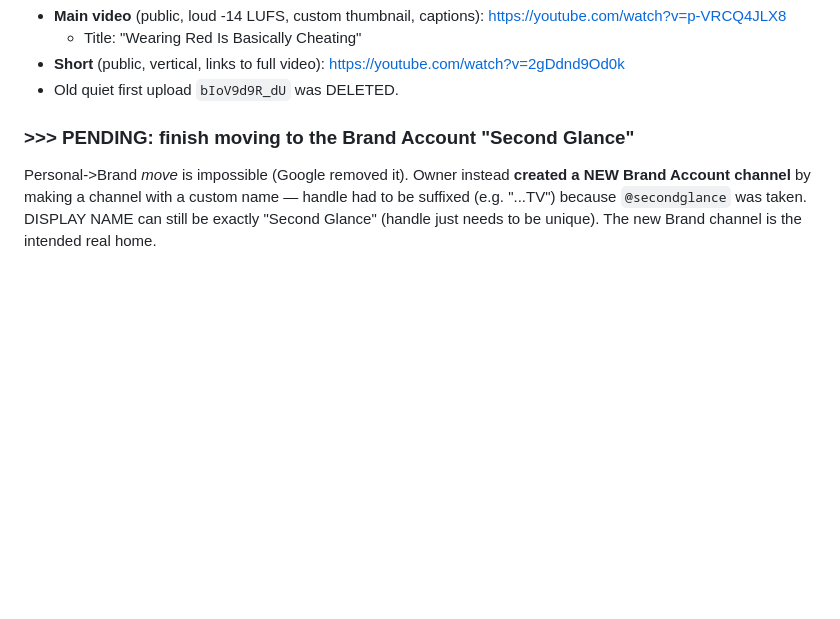
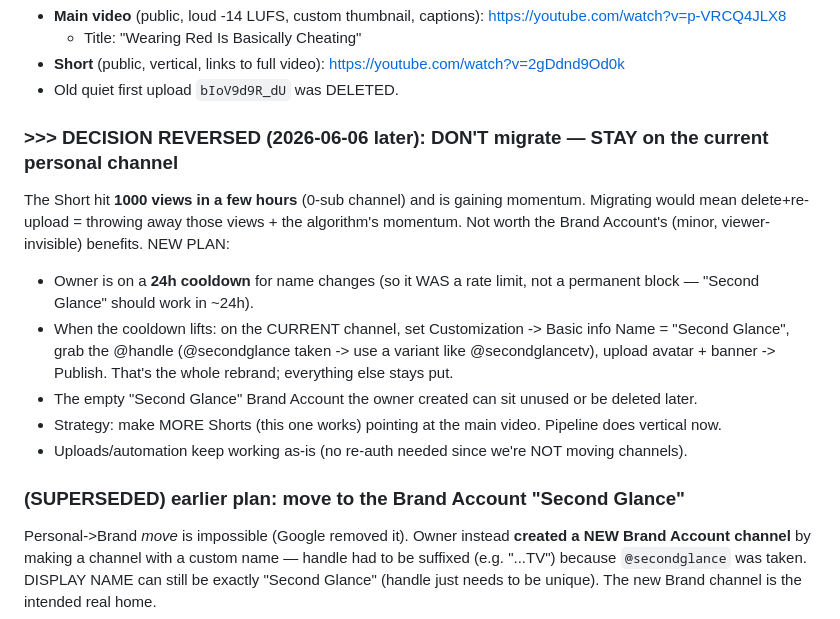
Before and after one commit to claudechannel12345-del/youtube-bot, a Markdown page: RESUME.md, the part around the change. Rendered like a GitHub page; blank space fills up the shorter version.

Commit message:
Plan pivot: don't migrate (Short got 1000 views) - stay on current channel, rebrand in 24h

```diff
--- a/RESUME.md
+++ b/RESUME.md
@@ -12,7 +12,20 @@ The channel + first video are LIVE. We are **mid channel-migration** to a Brand
 - **Short** (public, vertical, links to full video): https://youtube.com/watch?v=2gDdnd9Od0k
 - Old quiet first upload `bIoV9d9R_dU` was DELETED.
 
-### >>> PENDING: finish moving to the Brand Account "Second Glance"
+### >>> DECISION REVERSED (2026-06-06 later): DON'T migrate — STAY on the current personal channel
+The Short hit **1000 views in a few hours** (0-sub channel) and is gaining momentum. Migrating would
+mean delete+re-upload = throwing away those views + the algorithm's momentum. Not worth the Brand
+Account's (minor, viewer-invisible) benefits. NEW PLAN:
+- Owner is on a **24h cooldown** for name changes (so it WAS a rate limit, not a permanent block —
+  "Second Glance" should work in ~24h).
+- When the cooldown lifts: on the CURRENT channel, set Customization -> Basic info Name = "Second
+  Glance", grab the @handle (@secondglance taken -> use a variant like @secondglancetv), upload
+  avatar + banner -> Publish. That's the whole rebrand; everything else stays put.
+- The empty "Second Glance" Brand Account the owner created can sit unused or be deleted later.
+- Strategy: make MORE Shorts (this one works) pointing at the main video. Pipeline does vertical now.
+- Uploads/automation keep working as-is (no re-auth needed since we're NOT moving channels).
+
+### (SUPERSEDED) earlier plan: move to the Brand Account "Second Glance"
 Personal->Brand *move* is impossible (Google removed it). Owner instead **created a NEW Brand Account
 channel** by making a channel with a custom name — handle had to be suffixed (e.g. "...TV") because
 `@secondglance` was taken. DISPLAY NAME can still be exactly "Second Glance" (handle just needs to be
```
